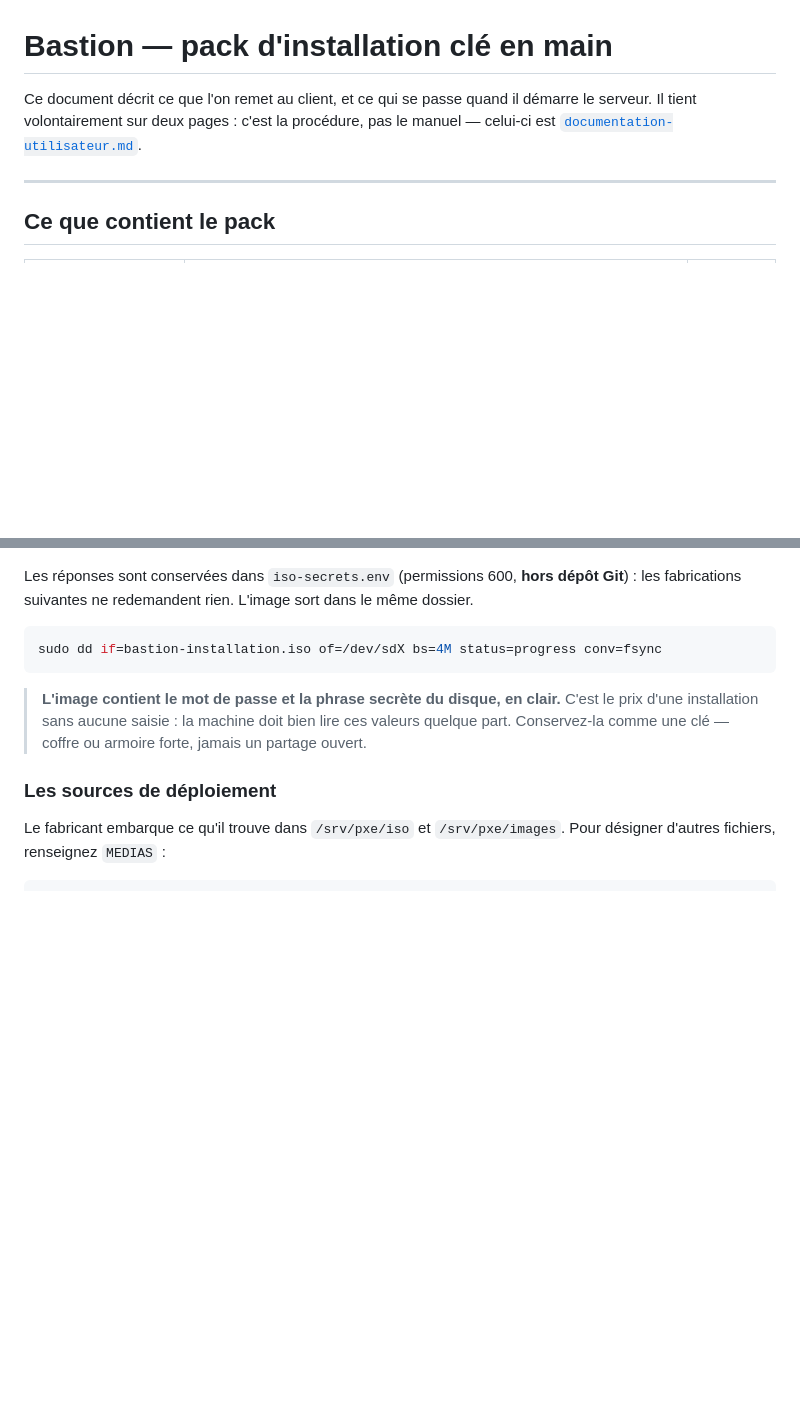
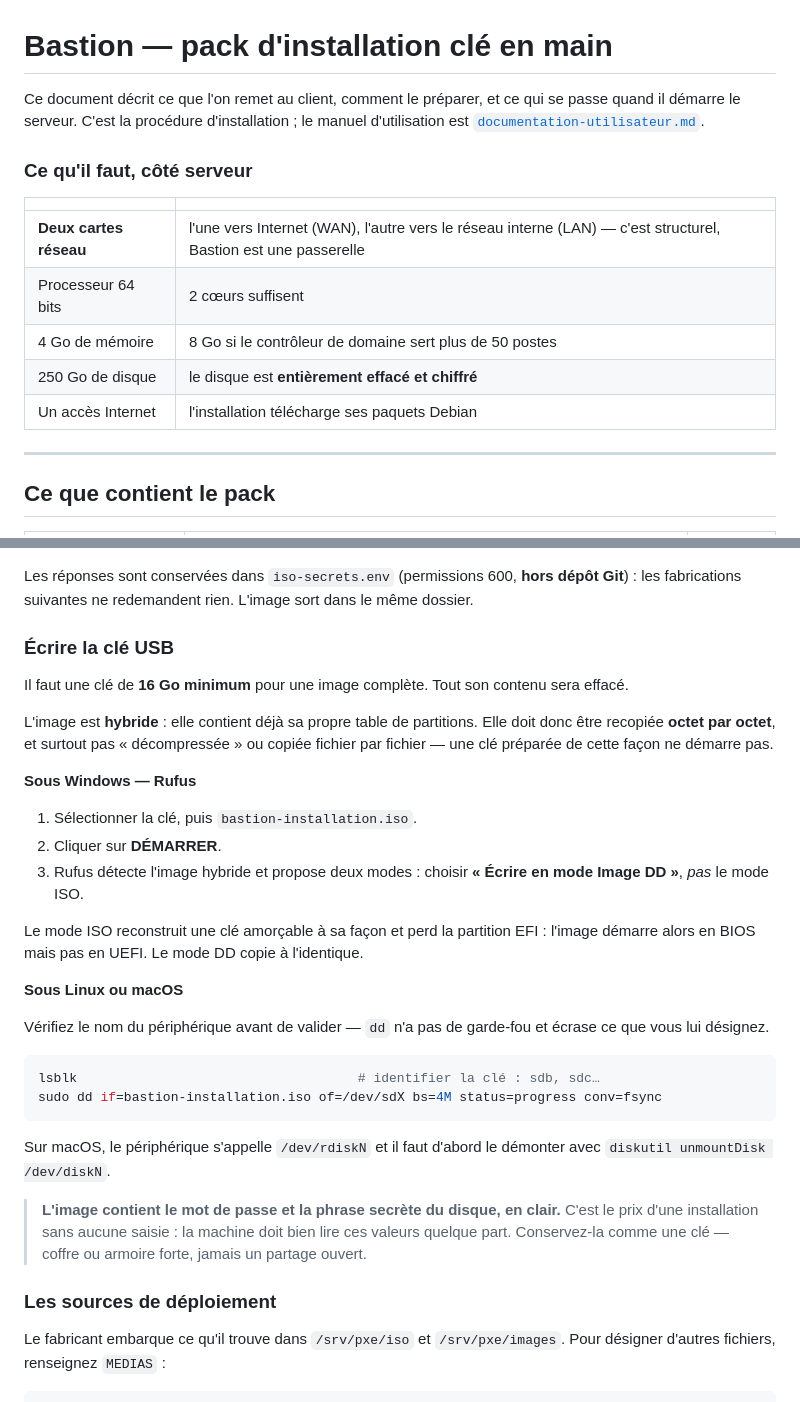
Before and after one commit to sdanessonne/bastion, a Markdown page: docs/PACK-CLIENT.md, 2 parts joined by grey strips. GitHub-like rendering; blank space fills up the shorter version.

Commit message:
Doc : mettre l'installation par ISO en avant, avec le tutoriel complet
Le README n'offrait qu'un chemin : editer config.env et lancer setup.sh sur une
Debian existante. L'installation cle en main, qui est le mode normal de
livraison, n'apparaissait nulle part sur la page d'accueil du depot.

- README : deux chemins d'installation clairement separes, l'image ISO en
  premier, avec un lien direct vers le tutoriel.
- PACK-CLIENT : ce qu'il faut cote serveur (deux cartes reseau, memoire,
  disque), et surtout la section qui manquait — ECRIRE LA CLE USB.

L'image est hybride : recopiee fichier par fichier ou ecrite par Rufus en mode
ISO, elle perd sa partition EFI et ne demarre pas en UEFI. C'est le genre de
detail qui coute une apres-midi si personne ne l'a ecrit.

````diff
--- a/docs/PACK-CLIENT.md
+++ b/docs/PACK-CLIENT.md
@@ -1,8 +1,18 @@
 # Bastion — pack d'installation clé en main
 
-Ce document décrit ce que l'on remet au client, et ce qui se passe quand il démarre
-le serveur. Il tient volontairement sur deux pages : c'est la procédure, pas le
-manuel — celui-ci est [`documentation-utilisateur.md`](documentation-utilisateur.md).
+Ce document décrit ce que l'on remet au client, comment le préparer, et ce qui se
+passe quand il démarre le serveur. C'est la procédure d'installation ; le manuel
+d'utilisation est [`documentation-utilisateur.md`](documentation-utilisateur.md).
+
+### Ce qu'il faut, côté serveur
+
+| | |
+|---|---|
+| **Deux cartes réseau** | l'une vers Internet (WAN), l'autre vers le réseau interne (LAN) — c'est structurel, Bastion est une passerelle |
+| Processeur 64 bits | 2 cœurs suffisent |
+| 4 Go de mémoire | 8 Go si le contrôleur de domaine sert plus de 50 postes |
+| 250 Go de disque | le disque est **entièrement effacé et chiffré** |
+| Un accès Internet | l'installation télécharge ses paquets Debian |
 
 ---
 
@@ -48,9 +58,37 @@ Les réponses sont conservées dans `iso-secrets.env` (permissions 600, **hors d
 Git**) : les fabrications suivantes ne redemandent rien. L'image sort dans le même
 dossier.
 
+### Écrire la clé USB
+
+Il faut une clé de **16 Go minimum** pour une image complète. Tout son contenu sera
+effacé.
+
+L'image est **hybride** : elle contient déjà sa propre table de partitions. Elle doit
+donc être recopiée **octet par octet**, et surtout pas « décompressée » ou copiée
+fichier par fichier — une clé préparée de cette façon ne démarre pas.
+
+**Sous Windows — Rufus**
+
+1. Sélectionner la clé, puis `bastion-installation.iso`.
+2. Cliquer sur **DÉMARRER**.
+3. Rufus détecte l'image hybride et propose deux modes : choisir
+   **« Écrire en mode Image DD »**, *pas* le mode ISO.
+
+Le mode ISO reconstruit une clé amorçable à sa façon et perd la partition EFI :
+l'image démarre alors en BIOS mais pas en UEFI. Le mode DD copie à l'identique.
+
+**Sous Linux ou macOS**
+
+Vérifiez le nom du périphérique avant de valider — `dd` n'a pas de garde-fou et
+écrase ce que vous lui désignez.
+
 ```bash
+lsblk                                    # identifier la clé : sdb, sdc…
 sudo dd if=bastion-installation.iso of=/dev/sdX bs=4M status=progress conv=fsync
 ```
+
+Sur macOS, le périphérique s'appelle `/dev/rdiskN` et il faut d'abord le démonter
+avec `diskutil unmountDisk /dev/diskN`.
 
 > **L'image contient le mot de passe et la phrase secrète du disque, en clair.**
 > C'est le prix d'une installation sans aucune saisie : la machine doit bien lire
````
Also changed, not shown: README.md (+18 -1 lines).
